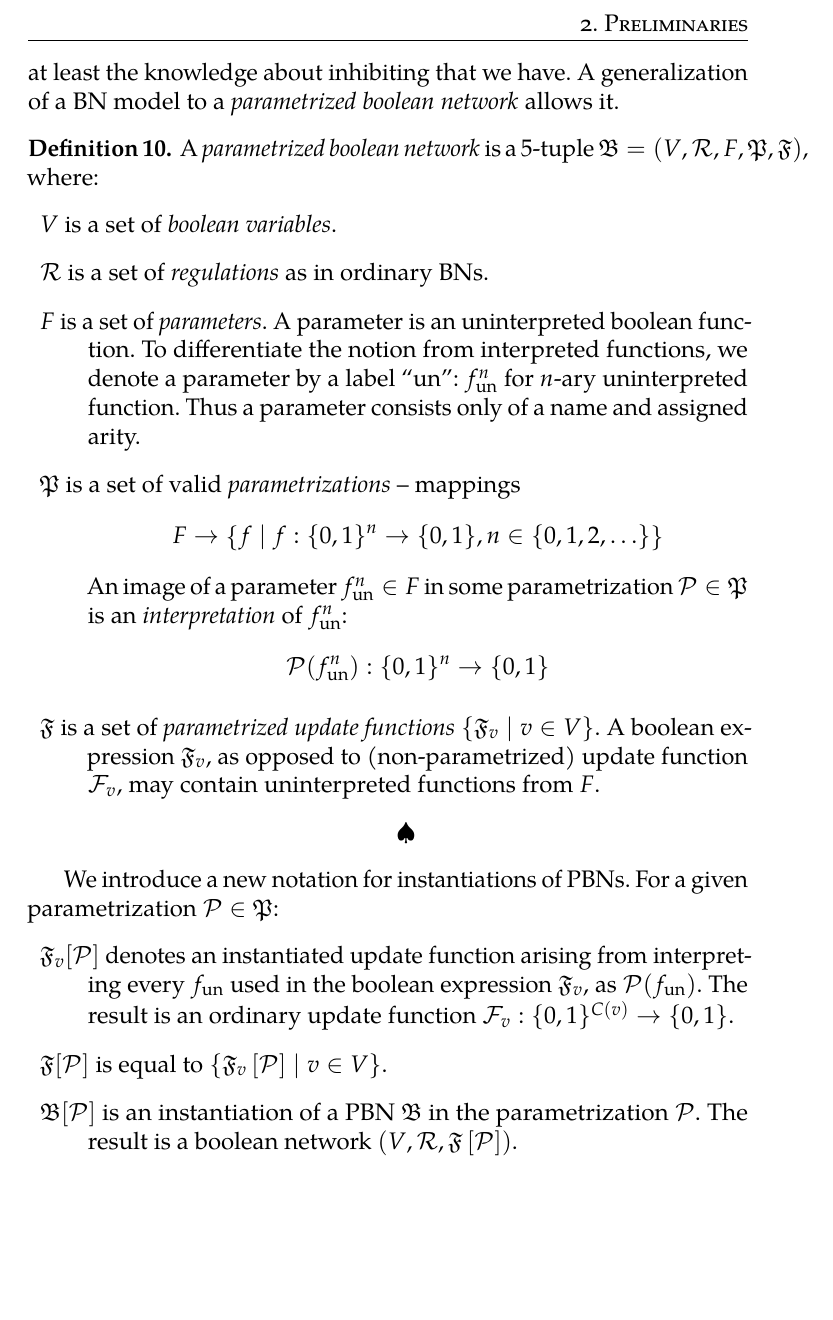
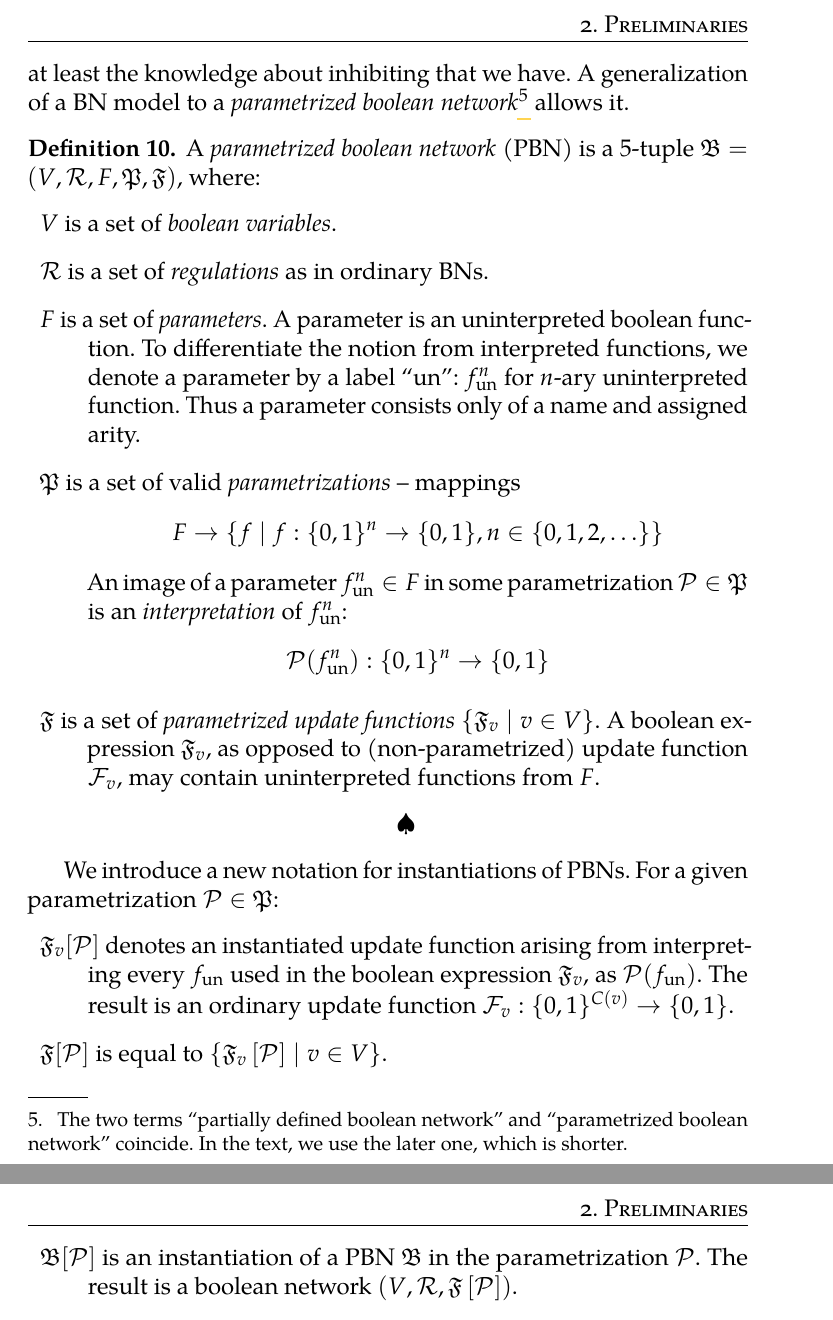
Before and after one commit to vargac/PBN_infl, a LaTeX thesis (text/main.tex): part of page 28 of 50 before the commit and two parts of pages 28 and 29 of 50 after it, the two joined at a grey line, cut so that both start at the same text, the shorter picture padded with empty space. Compiled offline with pdfLaTeX.

Commit message:
text: Partially defined was not used in text

```diff
--- a/text/main.tex
+++ b/text/main.tex
@@ -993,11 +993,13 @@ effect of two molecules on the occurrence of another component is insufficient.
 The boolean network formalism still requires choosing whether both molecules
 together have this effect ($\land$) or if any of them is enough ($\lor$).
 However, it would be nice to use at least the knowledge about inhibiting that
-we have. A generalization of a BN model to a \emph{parametrized boolean network}
-allows it.
+we have. A generalization of a BN model to a \emph{parametrized boolean
+network}\footnote{The two terms \enquote{partially defined boolean network} and
+\enquote{parametrized boolean network} coincide. In the text, we use the later
+one, which is shorter.} allows it.
 
 \begin{ldefinition}
-A \emph{parametrized boolean network} is a 5-tuple
+A \emph{parametrized boolean network} (PBN) is a 5-tuple
 $\PBN{B} = (V, \BNRs{R}, F, \paronset{P}, \PBNUFs{F})$, where:
 \begin{description}
     \item $V$ is a set of \emph{boolean variables}.
```
Also changed, not shown: text/main.tex (9 more changed lines).
